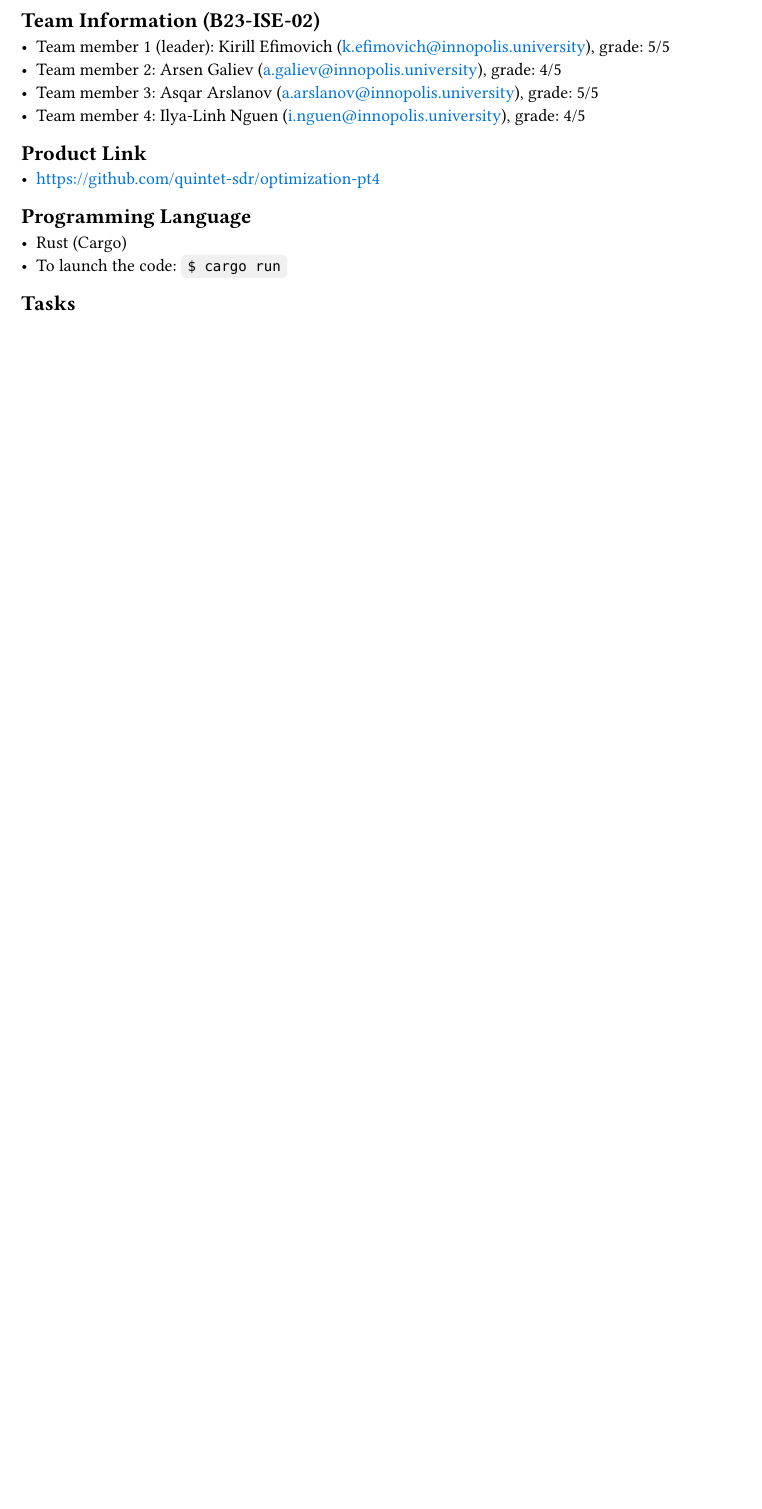
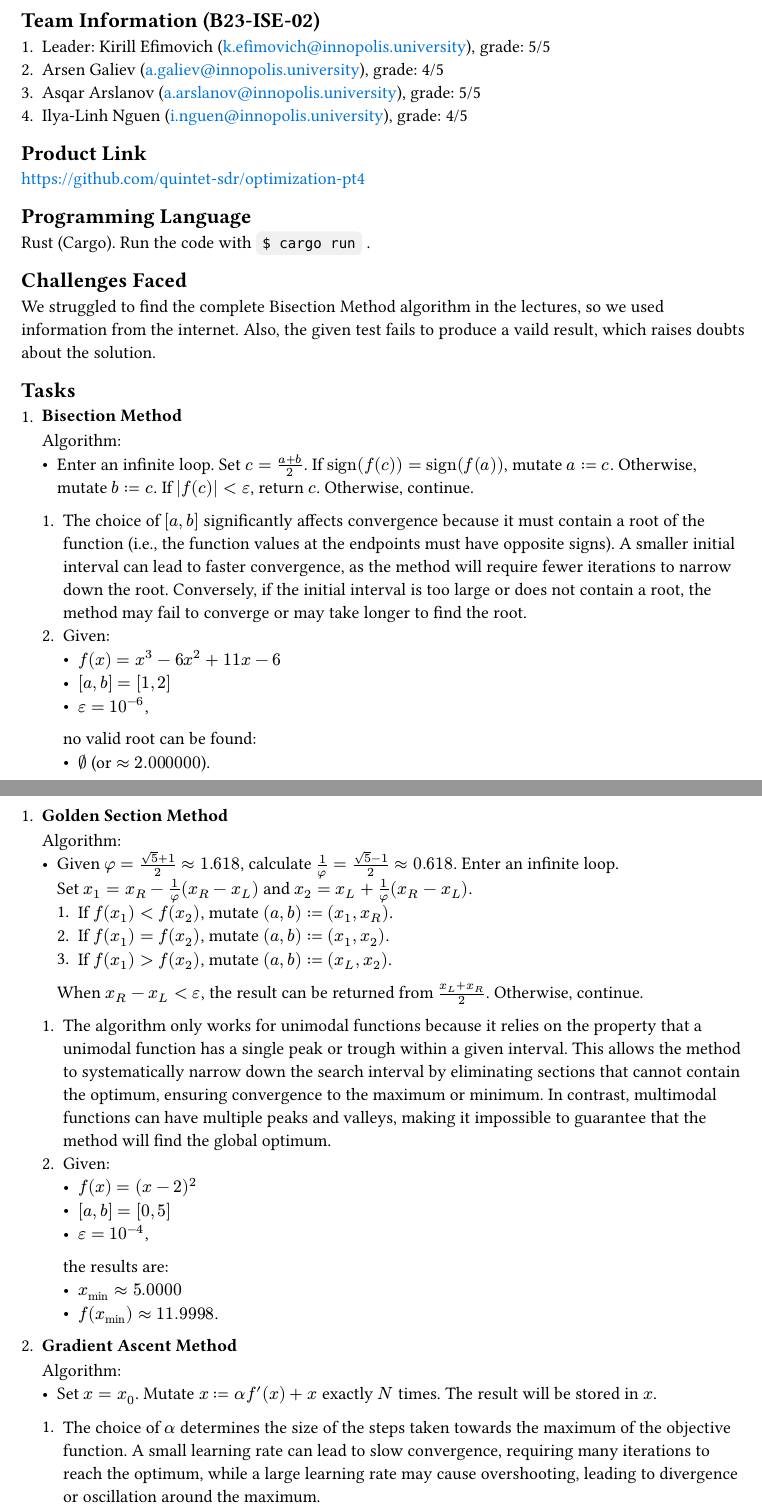
Before and after one commit to quintet-sdr/optimization-pt4, a Typst document (report/report.typ): part of page 1 of 7 before the commit and two parts of pages 1 and 2 of 8 after it, the two joined at a grey line, cut so that both start at the same text, the shorter picture padded with empty space. The pictures show the PDF file report/report.pdf that the author committed with the source.

Commit message:
docs: finish report

```diff
--- a/report/report.typ
+++ b/report/report.typ
@@ -3,17 +8,19 @@
 = Report 4
 
 == Team Information (B23-ISE-02)
-- Team member 1 (leader): Kirill Efimovich (#link("mailto:k.efimovich@innopolis.university")), grade: 5/5
-- Team member 2: Arsen Galiev (#link("mailto:a.galiev@innopolis.university")), grade: 4/5
-- Team member 3: Asqar Arslanov (#link("mailto:a.arslanov@innopolis.university")), grade: 5/5
-- Team member 4: Ilya-Linh Nguen (#link("mailto:i.nguen@innopolis.university")), grade: 4/5
+
++ Leader: Kirill Efimovich (#link("mailto:k.efimovich@innopolis.university")), grade: 5/5
++ Arsen Galiev (#link("mailto:a.galiev@innopolis.university")), grade: 4/5
++ Asqar Arslanov (#link("mailto:a.arslanov@innopolis.university")), grade: 5/5
++ Ilya-Linh Nguen (#link("mailto:i.nguen@innopolis.university")), grade: 4/5
 
 == Product Link
-- #link("https://github.com/quintet-sdr/optimization-pt4")
+
+#link("https://github.com/quintet-sdr/optimization-pt4")
 
 == Programming Language
-- Rust (Cargo)
-- To launch the code: #[
+
+Rust (Cargo). Run the code with #[
   #show raw: box.with(
     fill: luma(240),
     inset: (x: 4pt, y: 0pt),
@@ -21,9 +28,69 @@
     radius: 3pt,
   )
   `$ cargo run`
+].
+
+== Challenges Faced
+
+We struggled to find the complete Bisection Method algorithm in the lectures, so we used information from the internet. Also, the given test fails to produce a vaild result, which raises doubts about the solution.
+
+== Tasks
+
++ #[
+    === Bisection Method
+
+    Algorithm:
+    - Enter an infinite loop. Set $c = (a + b) / 2$. If $"sign"(f(c)) = "sign"(f(a))$, mutate $a := c$. Otherwise, mutate $b := c$. If $|f(c)| < epsilon$, return $c$. Otherwise, continue.
+
+    + The choice of $[a, b]$ significantly affects convergence because it must contain a root of the function (i.e., the function values at the endpoints must have opposite signs). A smaller initial interval can lead to faster convergence, as the method will require fewer iterations to narrow down the root. Conversely, if the initial interval is too large or does not contain a root, the method may fail to converge or may take longer to find the root.
+    + Given:
+      - $f(x) = x^3 - 6x^2 + 11x - 6$
+      - $[a, b] = [1, 2]$
+      - $epsilon = 10^(-6)$,
+      no valid root can be found:
+      - $emptyset$ (or $approx 2.000000$).
   ]
 
-== Tasks
+#pagebreak()
+
++ #[
+    === Golden Section Method
+
+    Algorithm:
+    - Given $phi = (sqrt(5) + 1) / 2 approx 1.618$, calculate $1/phi = (sqrt(5) - 1) / 2 approx 0.618$. Enter an infinite loop. \
+      Set $x_1 = x_R - 1/phi (x_R - x_L)$ and $x_2 = x_L + 1/phi (x_R - x_L)$.
+      + If $f(x_1) < f(x_2)$, mutate $(a, b) := (x_1, x_R)$.
+      + If $f(x_1) = f(x_2)$, mutate $(a, b) := (x_1, x_2)$.
+      + If $f(x_1) > f(x_2)$, mutate $(a, b) := (x_L, x_2)$.
+
+      When $x_R - x_L < epsilon$, the result can be returned from $(x_L + x_R) / 2$. Otherwise, continue.
+
+    + The algorithm only works for unimodal functions because it relies on the property that a unimodal function has a single peak or trough within a given interval. This allows the method to systematically narrow down the search interval by eliminating sections that cannot contain the optimum, ensuring convergence to the maximum or minimum. In contrast, multimodal functions can have multiple peaks and valleys, making it impossible to guarantee that the method will find the global optimum.
+    + Given:
+      - $f(x) = (x - 2)^2$
+      - $[a, b] = [0, 5]$
+      - $epsilon = 10^(-4)$,
+      the results are:
+      - $x_min approx 5.0000$
+      - $f(x_min) approx 11.9998$.
+  ]
+
++ #[
+    === Gradient Ascent Method
+
+    Algorithm:
+    - Set $x = x_0$. Mutate $x := alpha  f'(x) + x$ exactly $N$ times. The result will be stored in $x$.
+
+    + The choice of $alpha$ determines the size of the steps taken towards the maximum of the objective function. A small learning rate can lead to slow convergence, requiring many iterations to reach the optimum, while a large learning rate may cause overshooting, leading to divergence or oscillation around the maximum.
+    + Given:
+      - $f(x) = -x^2 + 4x + 1 => f'(x) = -2x + 4$
+      - $x_0 = 0$
+      - $alpha = 0.1$
+      - $N = 100$,
+      the results are:
+      - $x_min approx 2$
+      - $f(x_min) approx 5$.
+  ]
 
 #pagebreak()
 
```
Also changed, not shown: report/report.pdf, report/report.typ (5 more changed lines).
